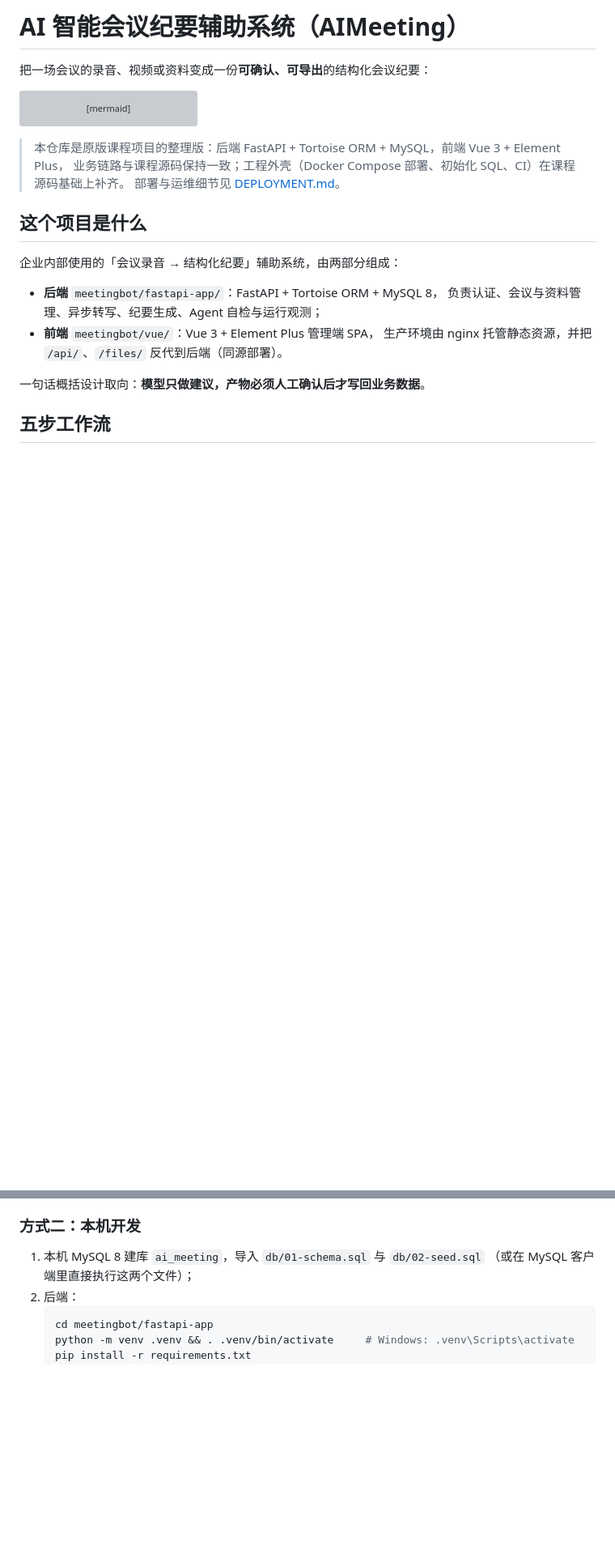
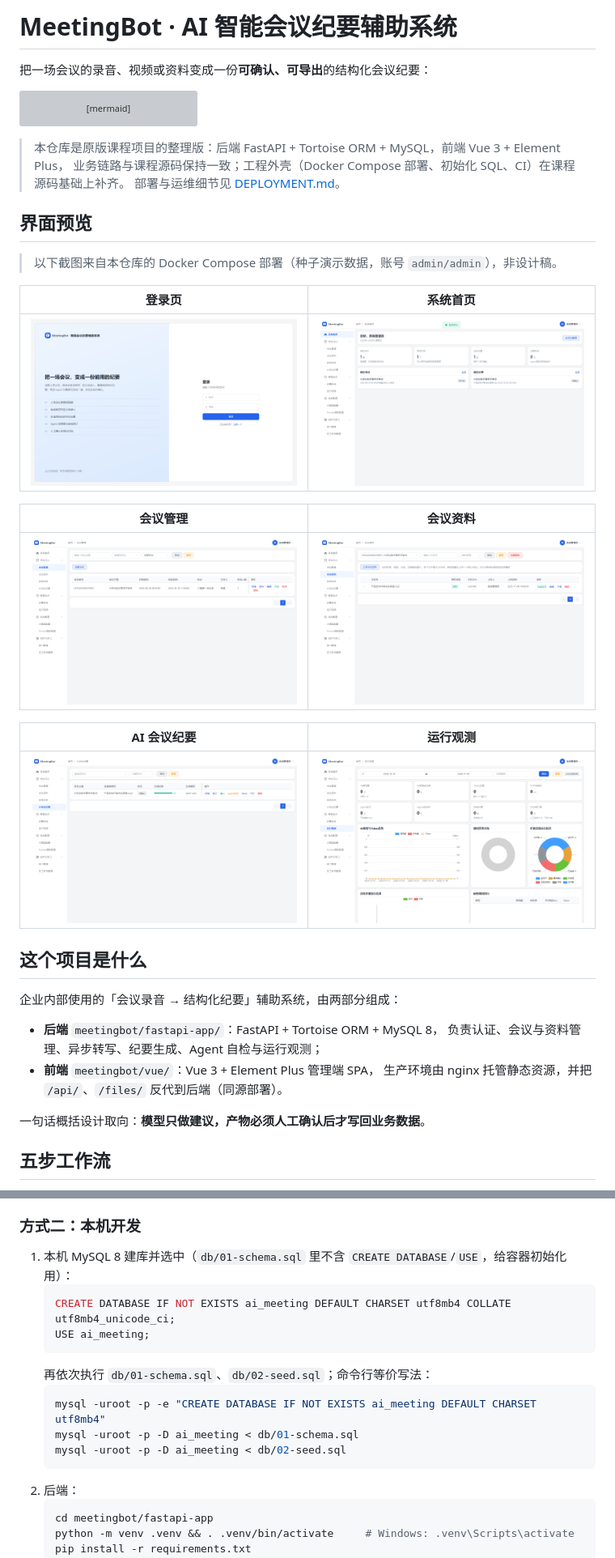
Before and after one commit to LittleSongxx/MeetingBot, a Markdown page: README.md, 2 parts joined by grey strips. Shown at 81% size. GitHub-like rendering; pictures changed too: docs/screenshots/01-login.png (added), docs/screenshots/02-home.png (added), docs/screenshots/03-meeting.png (added); blank space fills up the shorter version; grey boxes are pictures that could not be loaded.

Commit message:
docs: README/DEPLOYMENT 对齐当前实现，补充界面预览截图
- README 标题对齐仓库名 MeetingBot；补充本机建库/导入 SQL 的明确步骤
- 新增界面预览（登录/首页/会议/资料/纪要/观测，来自本仓库 Docker 部署实拍）
- DEPLOYMENT 的 JWT_SECRET 必填标记修正，补充种子头像说明
- .pre-commit-config.yaml 头部不再声称 CI 会跑 ruff（CI 只跑单测与构建）

````diff
--- a/README.md
+++ b/README.md
@@ -1,4 +1,4 @@
-# AI 智能会议纪要辅助系统（AIMeeting）
+# MeetingBot · AI 智能会议纪要辅助系统
 
 把一场会议的录音、视频或资料变成一份**可确认、可导出**的结构化会议纪要：
 
@@ -13,6 +13,22 @@ flowchart LR
 > 本仓库是原版课程项目的整理版：后端 FastAPI + Tortoise ORM + MySQL，前端 Vue 3 + Element Plus，
 > 业务链路与课程源码保持一致；工程外壳（Docker Compose 部署、初始化 SQL、CI）在课程源码基础上补齐。
 > 部署与运维细节见 [DEPLOYMENT.md](DEPLOYMENT.md)。
+
+## 界面预览
+
+> 以下截图来自本仓库的 Docker Compose 部署（种子演示数据，账号 `admin/admin`），非设计稿。
+
+| 登录页 | 系统首页 |
+| --- | --- |
+| ![登录页](docs/screenshots/01-login.png) | ![系统首页](docs/screenshots/02-home.png) |
+
+| 会议管理 | 会议资料 |
+| --- | --- |
+| ![会议管理](docs/screenshots/03-meeting.png) | ![会议资料](docs/screenshots/04-material.png) |
+
+| AI 会议纪要 | 运行观测 |
+| --- | --- |
+| ![AI 会议纪要](docs/screenshots/05-minutes.png) | ![运行观测](docs/screenshots/06-observability.png) |
 
 ## 这个项目是什么
 
@@ -105,8 +121,17 @@ docker compose up -d --build
 
 ### 方式二：本机开发
 
-1. 本机 MySQL 8 建库 `ai_meeting`，导入 `db/01-schema.sql` 与 `db/02-seed.sql`
-   （或在 MySQL 客户端里直接执行这两个文件）；
+1. 本机 MySQL 8 建库并选中（`db/01-schema.sql` 里不含 `CREATE DATABASE`/`USE`，给容器初始化用）：
+   ```mysql
+   CREATE DATABASE IF NOT EXISTS ai_meeting DEFAULT CHARSET utf8mb4 COLLATE utf8mb4_unicode_ci;
+   USE ai_meeting;
+   ```
+   再依次执行 `db/01-schema.sql`、`db/02-seed.sql`；命令行等价写法：
+   ```bash
+   mysql -uroot -p -e "CREATE DATABASE IF NOT EXISTS ai_meeting DEFAULT CHARSET utf8mb4"
+   mysql -uroot -p -D ai_meeting < db/01-schema.sql
+   mysql -uroot -p -D ai_meeting < db/02-seed.sql
+   ```
 2. 后端：
    ```bash
    cd meetingbot/fastapi-app
````
Also changed, not shown: other parts of README.md (+3 -0 lines), DEPLOYMENT.md (+3 -1 lines), 1 other file.
